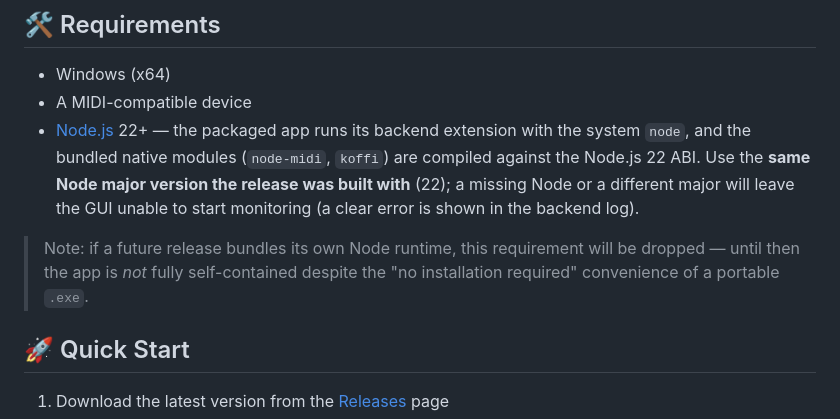
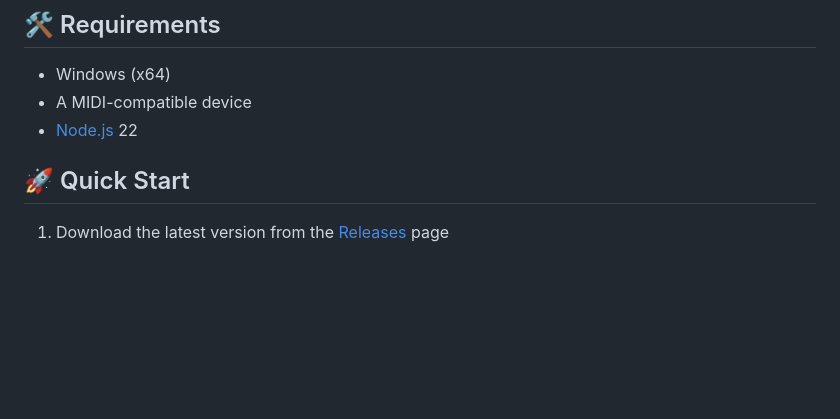
Before and after one commit to MarchSnow-1/MIDITap, a Markdown page: README.md, the part around one of its changes. GitHub-like rendering; blank space fills up the shorter version.

Commit message:
docs(readme): improve formatting

```diff
--- a/README.md
+++ b/README.md
@@ -46,16 +46,7 @@ If you encounter any issues, please feel free to submit feedback via [Issues](..
 
 * Windows (x64)
 * A MIDI-compatible device
-* [Node.js](https://nodejs.org/) 22+ — the packaged app runs its backend extension
-  with the system `node`, and the bundled native modules (`node-midi`, `koffi`)
-  are compiled against the Node.js 22 ABI. Use the **same Node major version
-  the release was built with** (22); a missing Node or a different major will
-  leave the GUI unable to start monitoring (a clear error is shown in the
-  backend log).
-
-> Note: if a future release bundles its own Node runtime, this requirement will
-> be dropped — until then the app is *not* fully self-contained despite the
-> "no installation required" convenience of a portable `.exe`.
+* [Node.js](https://nodejs.org/) 22
 
 ## 🚀 Quick Start
 
```
Also changed, not shown: other parts of README.md (+2 -2 lines), README_zh-CN.md (+3 -4 lines).
